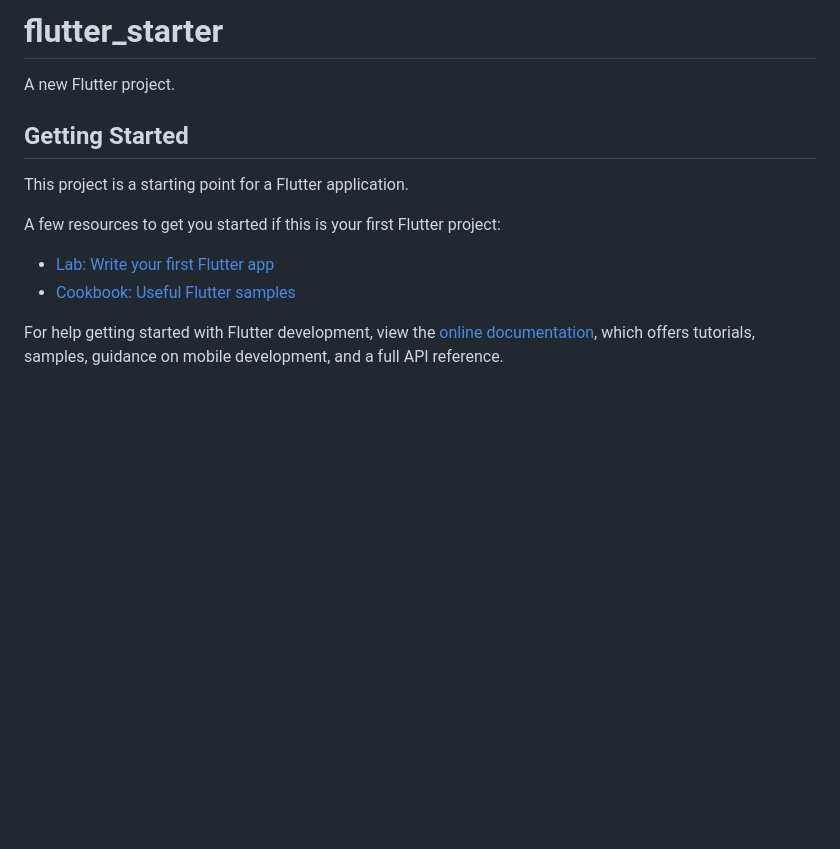
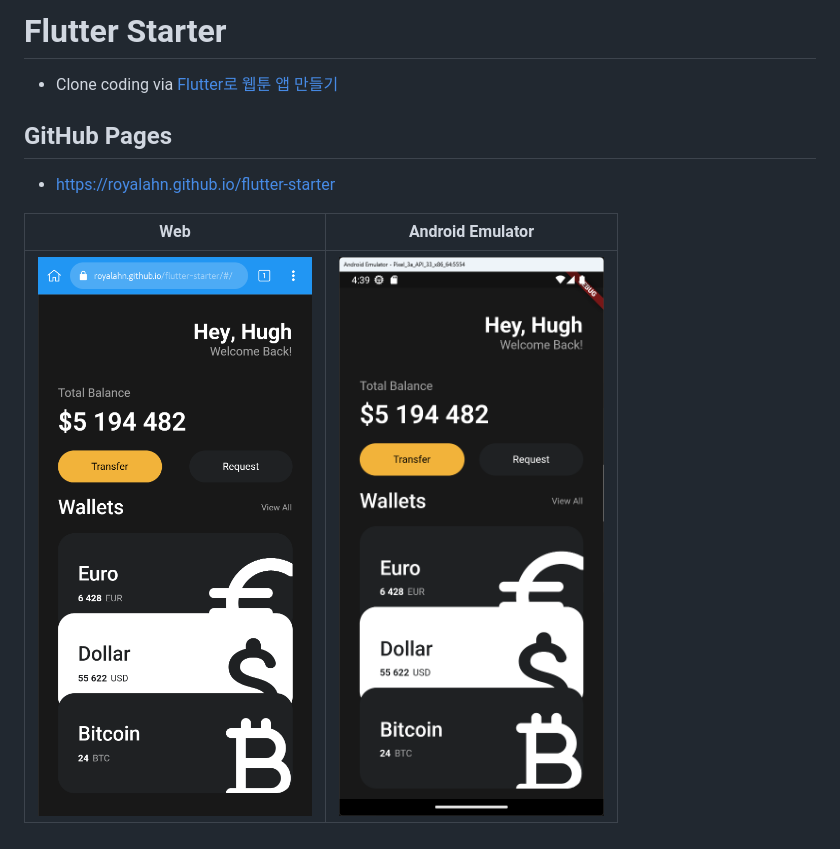
Before and after one commit to royalahn/flutter-starter, a Markdown page: README.md, the part around the change. Drawn GitHub-style; pictures changed too: assets/android_emulator.png (added), assets/web.png (added); blank space fills up the shorter version.

```diff
--- a/README.md
+++ b/README.md
@@ -1,16 +1,11 @@
-# flutter_starter
+# Flutter Starter
 
-A new Flutter project.
+- Clone coding via [Flutter로 웹툰 앱 만들기](https://nomadcoders.co/flutter-for-beginners/)
 
-## Getting Started
+## GitHub Pages
 
-This project is a starting point for a Flutter application.
+- https://royalahn.github.io/flutter-starter
 
-A few resources to get you started if this is your first Flutter project:
-
-- [Lab: Write your first Flutter app](https://docs.flutter.dev/get-started/codelab)
-- [Cookbook: Useful Flutter samples](https://docs.flutter.dev/cookbook)
-
-For help getting started with Flutter development, view the
-[online documentation](https://docs.flutter.dev/), which offers tutorials,
-samples, guidance on mobile development, and a full API reference.
+| Web | Android Emulator |
+|:---:|:---:|
+|<img src="/assets/web.png" height="800" />|<img src="/assets/android_emulator.png" height="800" />|
```
